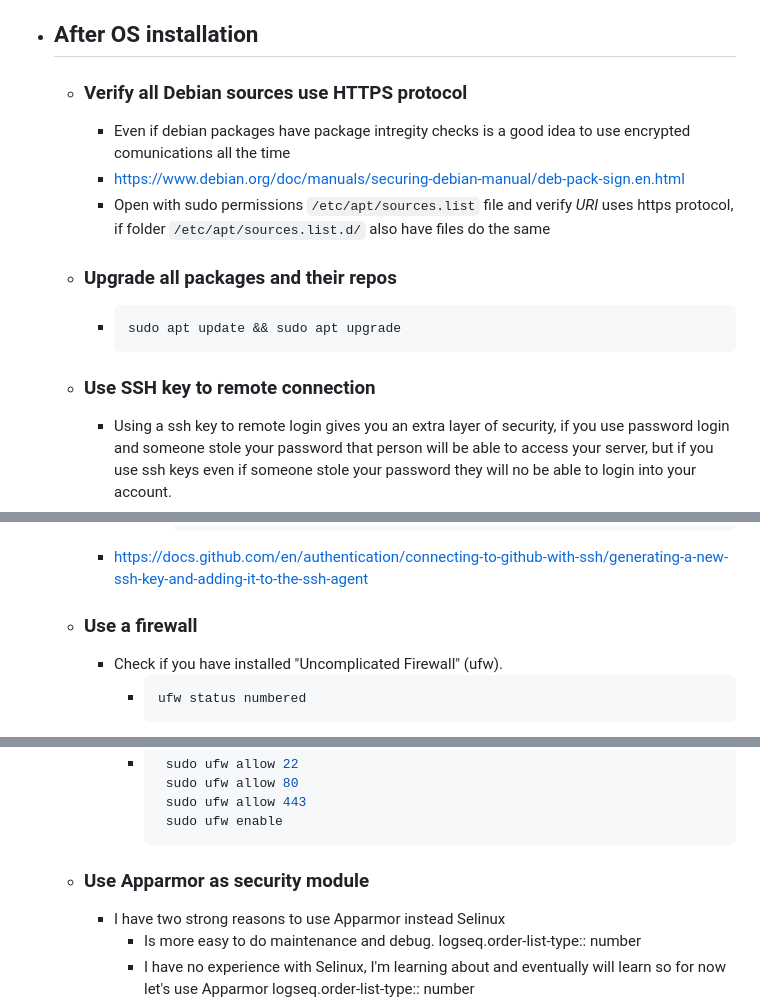
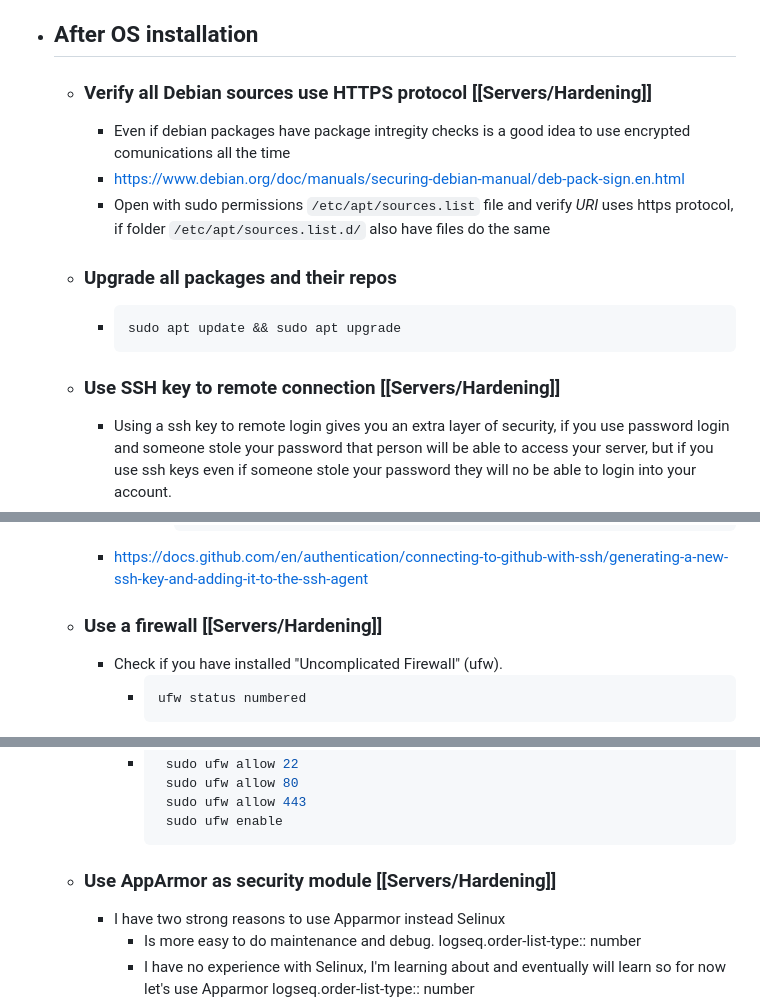
Before and after one commit to Ulisessg/logseq-blogs, a Markdown page: pages/Servers___Setup.md, 3 parts joined by grey strips. Rendered like a GitHub page.

Commit message:
Auto saved by Logseq

````diff
--- a/pages/Servers___Setup.md
+++ b/pages/Servers___Setup.md
@@ -28,7 +28,7 @@ public:: true
 		- [How to setup LUKS encryption](https://www.youtube.com/watch?v=GEl2S5MI-WU)
 		- [LUKS Faq](https://gitlab.com/cryptsetup/cryptsetup/-/wikis/FrequentlyAskedQuestions)
 - ## After OS installation
-	- ### Verify all Debian sources use HTTPS protocol
+	- ### Verify all Debian sources use HTTPS protocol [[Servers/Hardening]]
 		- Even if debian packages have package intregity checks is a good idea to use encrypted comunications all the time
 		- https://www.debian.org/doc/manuals/securing-debian-manual/deb-pack-sign.en.html
 		- Open with sudo permissions `/etc/apt/sources.list` file and verify *URI* uses https protocol, if folder `/etc/apt/sources.list.d/` also have files do the same
@@ -36,7 +36,7 @@ public:: true
 		- ```sh
 		  sudo apt update && sudo apt upgrade
 		  ```
-	- ### Use SSH key to remote connection
+	- ### Use SSH key to remote connection [[Servers/Hardening]]
 		- Using a ssh key to remote login gives you an extra layer of security, if you use password login and someone stole your password that person will be able to access your server, but if you use ssh keys even if someone stole your password they will no be able to login into your account.
 		- Execute this command, replace the fake email with yours or leave it in blank
 			- ```sh
@@ -65,7 +65,7 @@ public:: true
 				  systemctl restart sshd
 				  ```
 		- https://docs.github.com/en/authentication/connecting-to-github-with-ssh/generating-a-new-ssh-key-and-adding-it-to-the-ssh-agent
-	- ### Use a firewall
+	- ### Use a firewall [[Servers/Hardening]]
 		- Check if you have installed "Uncomplicated Firewall" (ufw).
 			- ```sh
 			  ufw status numbered
@@ -84,7 +84,7 @@ public:: true
 			   sudo ufw allow 443
 			   sudo ufw enable
 			  ```
-	- ### Use Apparmor as security module
+	- ### Use AppArmor as security module [[Servers/Hardening]]
 		- I have two strong reasons to use Apparmor instead Selinux
 			- Is more easy to do maintenance and debug.
 			  logseq.order-list-type:: number
````
